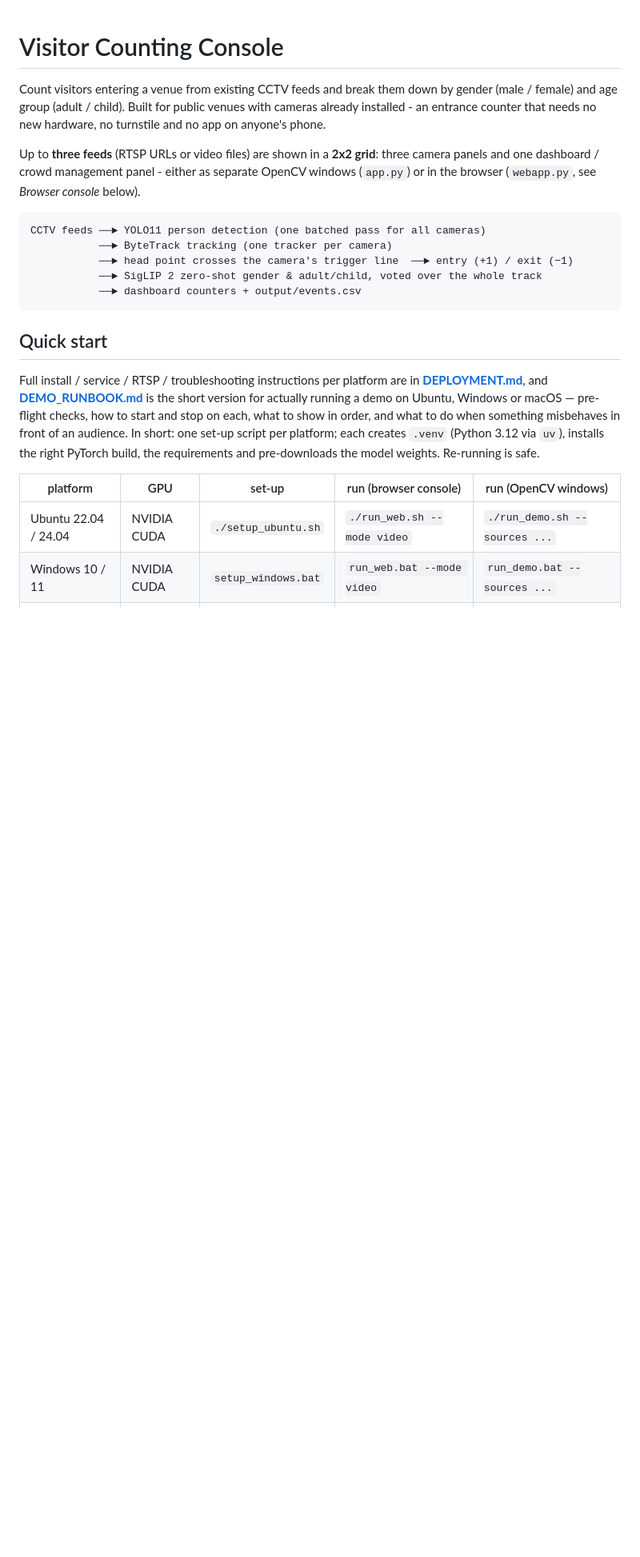
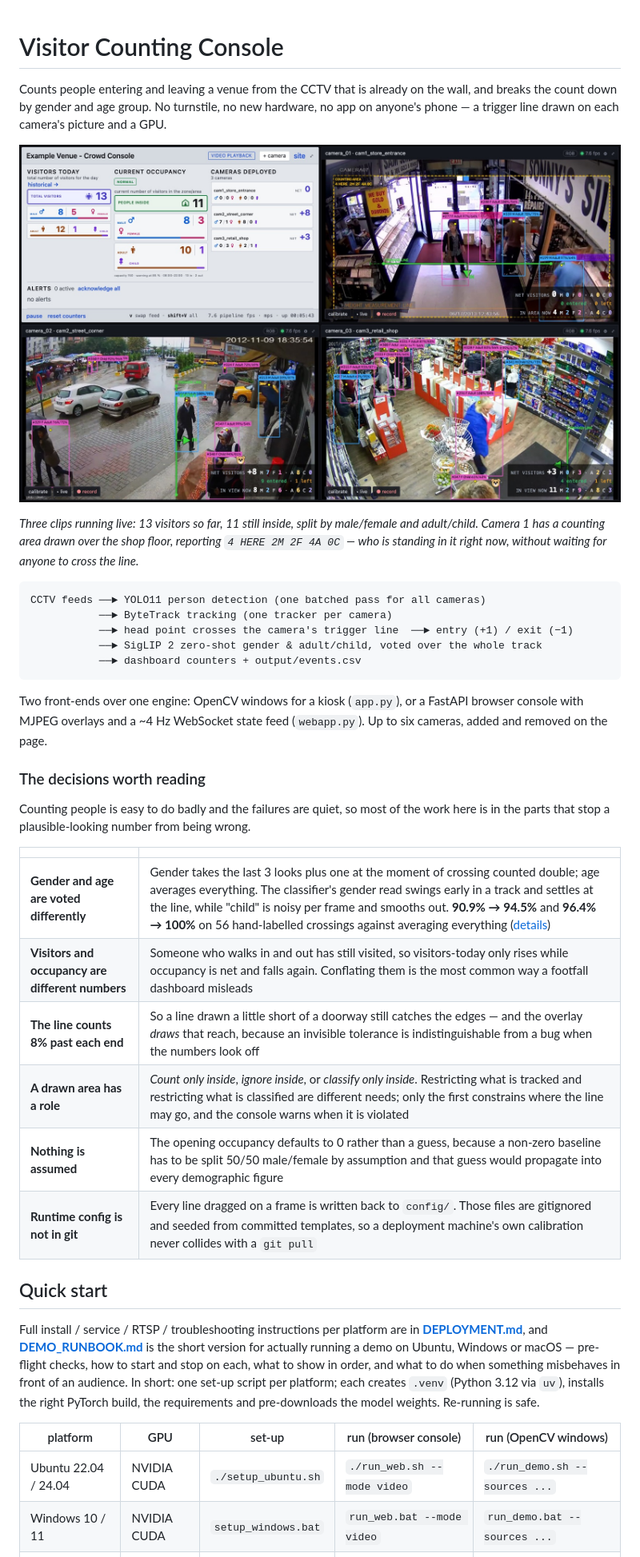
Before and after one commit to felixyustian/visitor-counting-console, a Markdown page: README.md, the part around one of its changes. Shown at 80% size. Rendered like a GitHub page; pictures changed too: docs/console.jpg (added); blank space fills up the shorter version.

````diff
--- a/README.md
+++ b/README.md
@@ -1,14 +1,16 @@
 # Visitor Counting Console
 
-Count visitors entering a venue from existing CCTV feeds and break them down by
-gender (male / female) and age group (adult / child). Built for public venues
-with cameras already installed - an entrance counter that needs no new hardware,
-no turnstile and no app on anyone's phone.
+Counts people entering and leaving a venue from the CCTV that is already on the
+wall, and breaks the count down by gender and age group. No turnstile, no new
+hardware, no app on anyone's phone — a trigger line drawn on each camera's
+picture and a GPU.
 
-Up to **three feeds** (RTSP URLs or video files) are shown in a **2x2 grid**:
-three camera panels and one dashboard / crowd management panel - either as
-separate OpenCV windows (`app.py`) or in the browser (`webapp.py`, see
-*Browser console* below).
+![The console counting three feeds](docs/console.jpg)
+
+*Three clips running live: 13 visitors so far, 11 still inside, split by
+male/female and adult/child. Camera 1 has a counting area drawn over the shop
+floor, reporting `4 HERE 2M 2F 4A 0C` — who is standing in it right now, without
+waiting for anyone to cross the line.*
 
 ```
 CCTV feeds ──► YOLO11 person detection (one batched pass for all cameras)
@@ -17,6 +19,24 @@ CCTV feeds ──► YOLO11 person detection (one batched pass for all cameras)
            ──► SigLIP 2 zero-shot gender & adult/child, voted over the whole track
            ──► dashboard counters + output/events.csv
 ```
+
+Two front-ends over one engine: OpenCV windows for a kiosk (`app.py`), or a
+FastAPI browser console with MJPEG overlays and a ~4 Hz WebSocket state feed
+(`webapp.py`). Up to six cameras, added and removed on the page.
+
+### The decisions worth reading
+
+Counting people is easy to do badly and the failures are quiet, so most of the
+work here is in the parts that stop a plausible-looking number from being wrong.
+
+| | |
+| --- | --- |
+| **Gender and age are voted differently** | Gender takes the last 3 looks plus one at the moment of crossing counted double; age averages everything. The classifier's gender read swings early in a track and settles at the line, while "child" is noisy per frame and smooths out. **90.9% → 94.5%** and **96.4% → 100%** on 56 hand-labelled crossings against averaging everything ([details](#demographic-classifier)) |
+| **Visitors and occupancy are different numbers** | Someone who walks in and out has still visited, so visitors-today only rises while occupancy is net and falls again. Conflating them is the most common way a footfall dashboard misleads |
+| **The line counts 8% past each end** | So a line drawn a little short of a doorway still catches the edges — and the overlay *draws* that reach, because an invisible tolerance is indistinguishable from a bug when the numbers look off |
+| **A drawn area has a role** | *Count only inside*, *ignore inside*, or *classify only inside*. Restricting what is tracked and restricting what is classified are different needs; only the first constrains where the line may go, and the console warns when it is violated |
+| **Nothing is assumed** | The opening occupancy defaults to 0 rather than a guess, because a non-zero baseline has to be split 50/50 male/female by assumption and that guess would propagate into every demographic figure |
+| **Runtime config is not in git** | Every line dragged on a frame is written back to `config/`. Those files are gitignored and seeded from committed templates, so a deployment machine's own calibration never collides with a `git pull` |
 
 ## Quick start
 
````
Also changed, not shown: other parts of README.md (+23 -12 lines), docs/counting-area.jpg (added).
